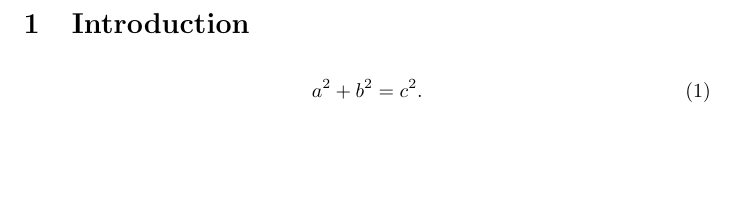
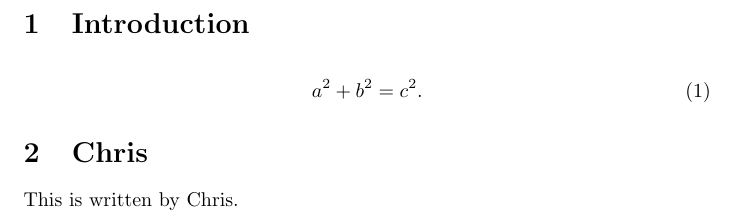
Before and after one commit to skulumani/simple_git, a LaTeX document (paper.tex): part of the page, cut so that both start at the same text, the shorter picture padded with empty space. Compiled offline with pdfLaTeX.

Commit message:
Added section for Chris

```diff
--- a/paper.tex
+++ b/paper.tex
@@ -11,4 +11,9 @@
 \begin{align}
     a^2 + b^2 = c^2 .
 \end{align}
+
+\section{Chris}
+
+This is written by Chris.
+
 \end{document}
```
